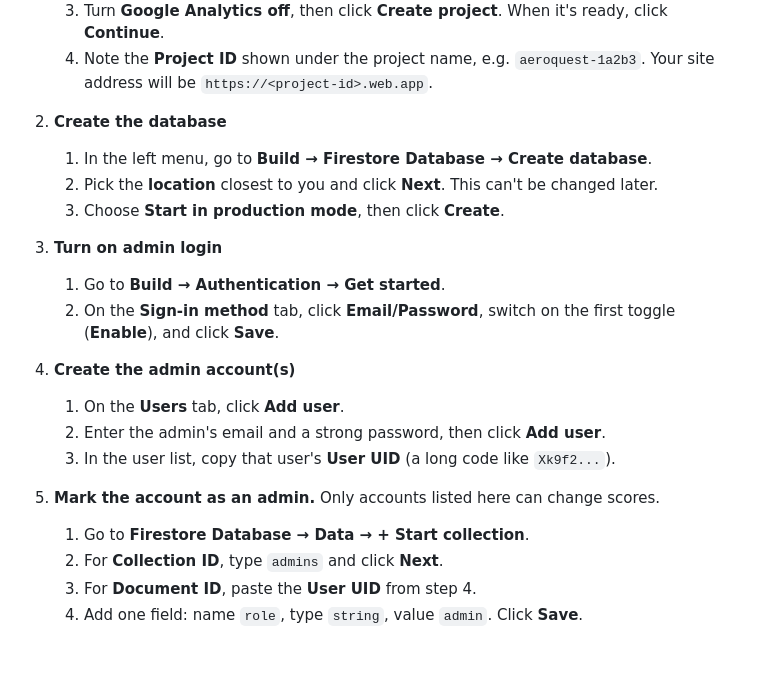
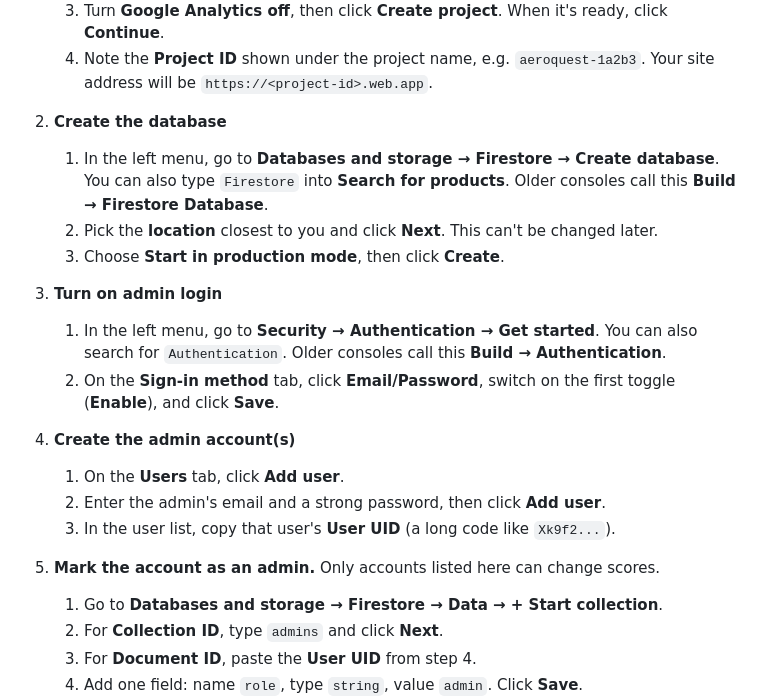
Before and after one commit to faisssss/Aeroquest, a Markdown page: README.md, the part around the change. Drawn GitHub-style; blank space fills up the shorter version.

Commit message:
README: match the new Firebase console menu names
Co-Authored-By: Claude Opus 5.5 <noreply@anthropic.com>
Claude-Session: https://claude.ai/code/session_01TrD9eLPb7LidtnLuvhxZDA

```diff
--- a/README.md
+++ b/README.md
@@ -32,12 +32,12 @@ To try it locally, run `python3 -m http.server 8000` in this folder and open htt
    4. Note the **Project ID** shown under the project name, e.g. `aeroquest-1a2b3`. Your site address will be `https://<project-id>.web.app`.
 
 2. **Create the database**
-   1. In the left menu, go to **Build → Firestore Database → Create database**.
+   1. In the left menu, go to **Databases and storage → Firestore → Create database**. You can also type `Firestore` into **Search for products**. Older consoles call this **Build → Firestore Database**.
    2. Pick the **location** closest to you and click **Next**. This can't be changed later.
    3. Choose **Start in production mode**, then click **Create**.
 
 3. **Turn on admin login**
-   1. Go to **Build → Authentication → Get started**.
+   1. In the left menu, go to **Security → Authentication → Get started**. You can also search for `Authentication`. Older consoles call this **Build → Authentication**.
    2. On the **Sign-in method** tab, click **Email/Password**, switch on the first toggle (**Enable**), and click **Save**.
 
 4. **Create the admin account(s)**
@@ -46,7 +46,7 @@ To try it locally, run `python3 -m http.server 8000` in this folder and open htt
    3. In the user list, copy that user's **User UID** (a long code like `Xk9f2...`).
 
 5. **Mark the account as an admin.** Only accounts listed here can change scores.
-   1. Go to **Firestore Database → Data → + Start collection**.
+   1. Go to **Databases and storage → Firestore → Data → + Start collection**.
    2. For **Collection ID**, type `admins` and click **Next**.
    3. For **Document ID**, paste the **User UID** from step 4.
    4. Add one field: name `role`, type `string`, value `admin`. Click **Save**.
```
